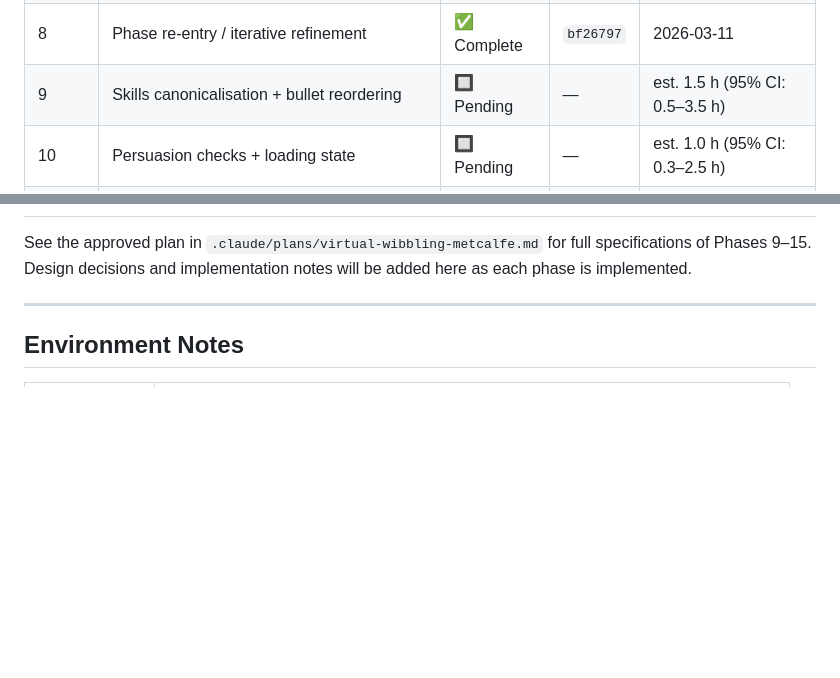
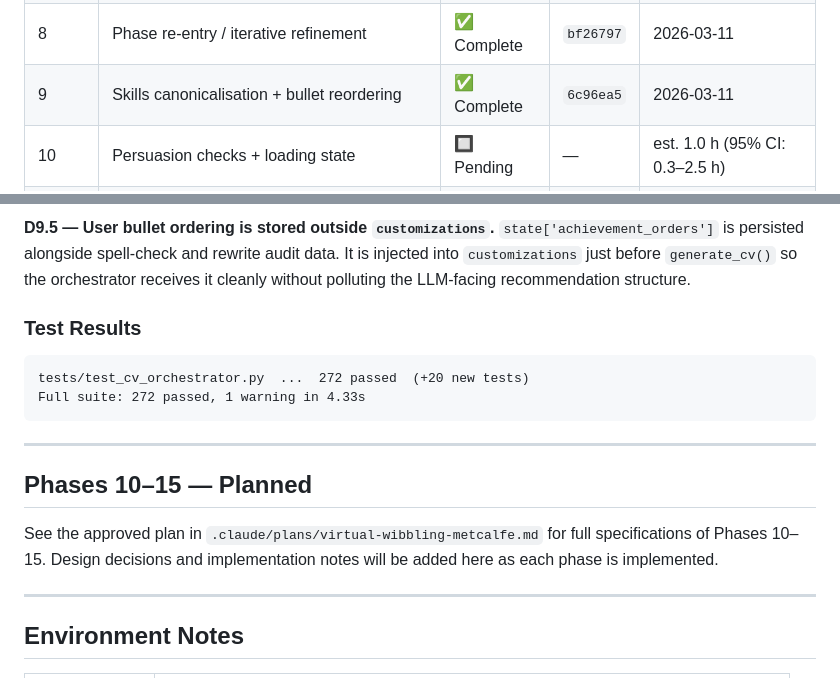
Before and after one commit to Warnes-Innovations/cv-builder, a Markdown page: IMPLEMENTATION_PLAN.md, 2 parts joined by grey strips. Rendered like a GitHub page; blank space fills up the shorter version.

````diff
--- a/IMPLEMENTATION_PLAN.md
+++ b/IMPLEMENTATION_PLAN.md
@@ -36,7 +36,7 @@ the distribution of completed-phase durations (Phases 2–6: 0.1–1.7 h intra-s
 | 6 | Spell/grammar check | ✅ Complete | `a78ae93` | ~1.7 h (99 min) |
 | 7 | ATS validation report + page count | ✅ Complete | `d9f284b` | 2026-03-11 |
 | 8 | Phase re-entry / iterative refinement | ✅ Complete | `bf26797` | 2026-03-11 |
-| 9 | Skills canonicalisation + bullet reordering | 🔲 Pending | — | est. 1.5 h (95% CI: 0.5–3.5 h) |
+| 9 | Skills canonicalisation + bullet reordering | ✅ Complete | `6c96ea5` | 2026-03-11 |
 | 10 | Persuasion checks + loading state | 🔲 Pending | — | est. 1.0 h (95% CI: 0.3–2.5 h) |
 | 11 | Finalise & archive + master data harvest | 🔲 Pending | — | est. 1.5 h (95% CI: 0.5–3.5 h) |
 | 12 | Natural-language layout instructions | 🔲 Pending | — | est. 2.5 h (95% CI: 1.0–5.5 h) |
@@ -390,6 +419,19 @@ Full suite: 252 passed, 1 warning in 5.04s
+**D9.5 — User bullet ordering is stored outside `customizations`.**
+`state['achievement_orders']` is persisted alongside spell-check and rewrite audit data. It is injected into `customizations` just before `generate_cv()` so the orchestrator receives it cleanly without polluting the LLM-facing recommendation structure.
+
+### Test Results
+
+```
+tests/test_cv_orchestrator.py  ...  272 passed  (+20 new tests)
+Full suite: 272 passed, 1 warning in 4.33s
+```
+
+---
+
+## Phases 10–15 — Planned
 
 See the approved plan in `.claude/plans/virtual-wibbling-metcalfe.md` for full
-specifications of Phases 9–15. Design decisions and implementation notes will be
+specifications of Phases 10–15. Design decisions and implementation notes will be
 added here as each phase is implemented.
 
 ---
````
Also changed, not shown: other parts of IMPLEMENTATION_PLAN.md (+31 -2 lines).
